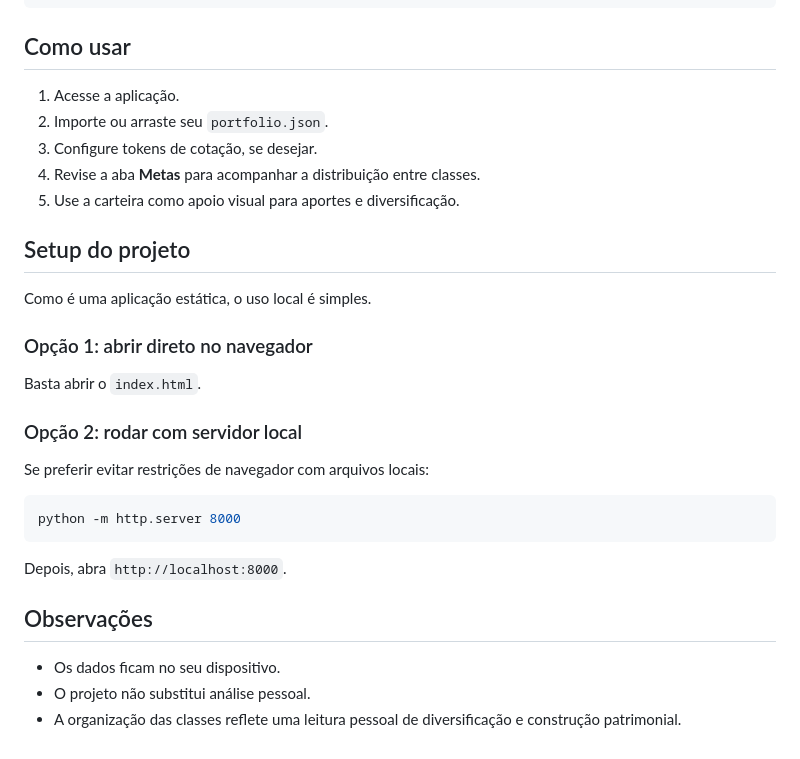
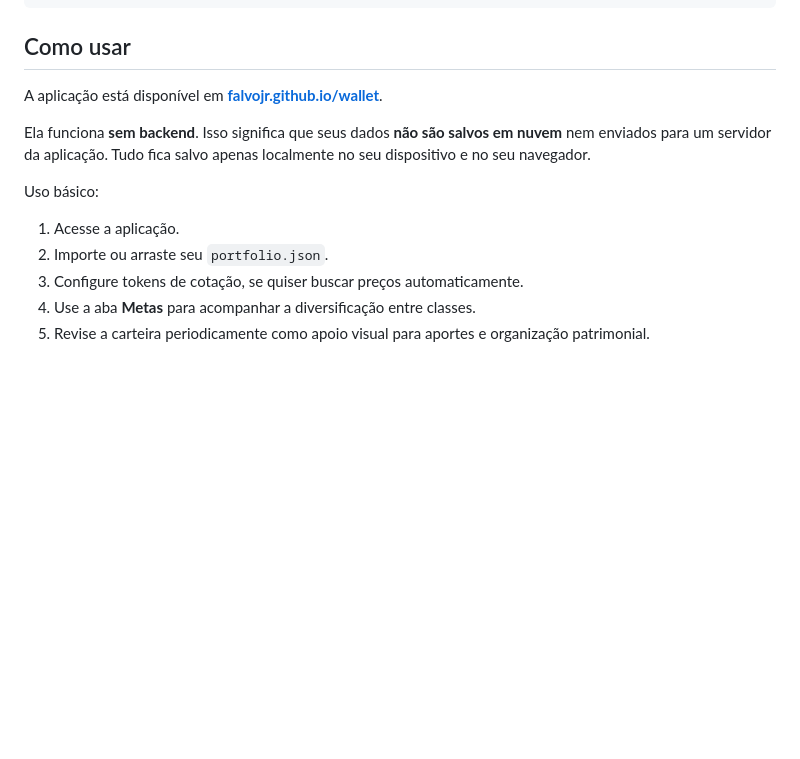
Before and after one commit to falvojr/wallet, a Markdown page: README.md, the part around one of its changes. GitHub-like rendering; blank space fills up the shorter version.

````diff
--- a/README.md
+++ b/README.md
@@ -199,30 +72,14 @@ Exemplo simples com dados fictícios:
 
 ## Como usar
 
+A aplicação está disponível em **[falvojr.github.io/wallet](https://falvojr.github.io/wallet)**.
+
+Ela funciona **sem backend**. Isso significa que seus dados **não são salvos em nuvem** nem enviados para um servidor da aplicação. Tudo fica salvo apenas localmente no seu dispositivo e no seu navegador.
+
+Uso básico:
+
 1. Acesse a aplicação.
 2. Importe ou arraste seu `portfolio.json`.
-3. Configure tokens de cotação, se desejar.
-4. Revise a aba **Metas** para acompanhar a distribuição entre classes.
-5. Use a carteira como apoio visual para aportes e diversificação.
-
-## Setup do projeto
-
-Como é uma aplicação estática, o uso local é simples.
-
-### Opção 1: abrir direto no navegador
-Basta abrir o `index.html`.
-
-### Opção 2: rodar com servidor local
-Se preferir evitar restrições de navegador com arquivos locais:
-
-```bash
-python -m http.server 8000
-```
-
-Depois, abra `http://localhost:8000`.
-
-## Observações
-
-- Os dados ficam no seu dispositivo.
-- O projeto não substitui análise pessoal.
-- A organização das classes reflete uma leitura pessoal de diversificação e construção patrimonial.
+3. Configure tokens de cotação, se quiser buscar preços automaticamente.
+4. Use a aba **Metas** para acompanhar a diversificação entre classes.
+5. Revise a carteira periodicamente como apoio visual para aportes e organização patrimonial.
````
Also changed, not shown: other parts of README.md (+14 -141 lines).
